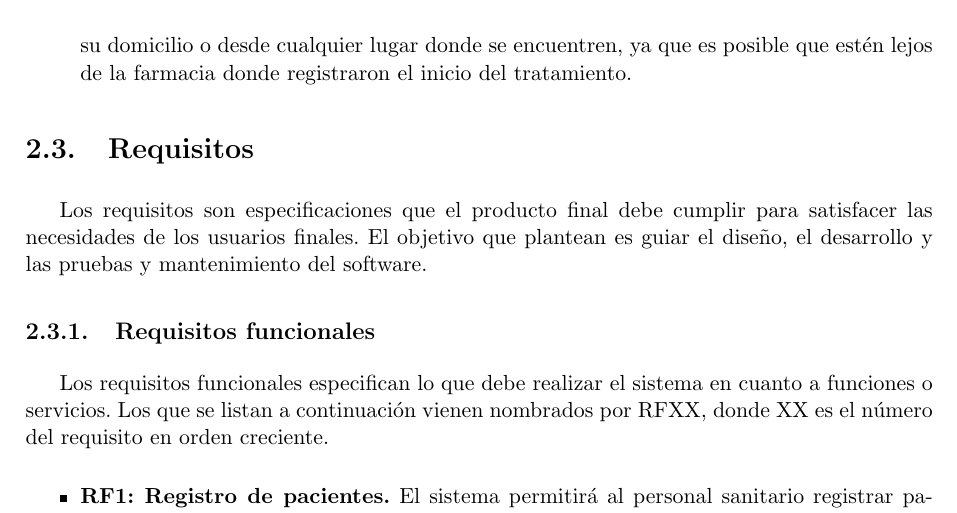
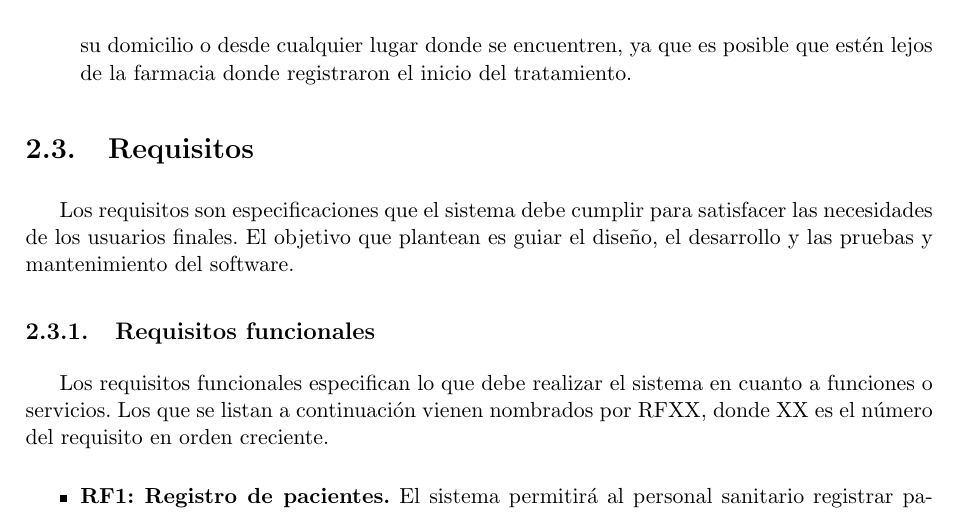
Before and after one commit to johnwaves/TFG, a LaTeX thesis (documentation/memoria/proyecto.tex, which reads documentation/memoria/capitulos/02_EspecificacionRequisitos.tex): part of page 27 of 41, cut so that both start at the same text. Compiled offline with pdfLaTeX.

Commit message:
Completa descripción

```diff
--- a/documentation/memoria/capitulos/02_EspecificacionRequisitos.tex
+++ b/documentation/memoria/capitulos/02_EspecificacionRequisitos.tex
@@ -43,7 +43,7 @@ Para este proyecto se detallan las siguientes historias de usuario, las cuales i
 
 %%%%%%%%%%%%%%%%%%%%%%%%%%%%%%%%%%%%%%%%%%%%%%%%%%%%%%%%%%%%%%%%%%%
 \section{Requisitos}
-Los requisitos son especificaciones que el producto final debe cumplir para satisfacer las necesidades de los usuarios finales. El objetivo que plantean es guiar el diseño, el desarrollo y las pruebas y mantenimiento del software.
+Los requisitos son especificaciones que el sistema debe cumplir para satisfacer las necesidades de los usuarios finales. El objetivo que plantean es guiar el diseño, el desarrollo y las pruebas y mantenimiento del software.
 
 %%%%%%%%%%%%%%%%%%%%%%%%%%%%%%%%%%%%%%%%%%%%%%%%%%%%%%%%%%%%%%%%%%%
 \subsection{Requisitos funcionales}
```
Also changed, not shown: documentation/memoria/proyecto.pdf, 2 other files.
